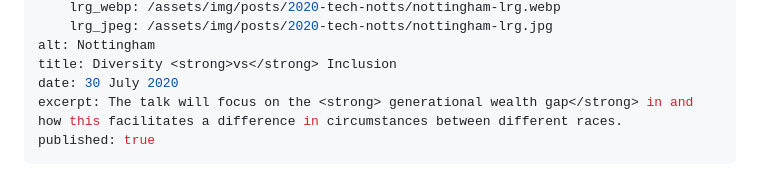
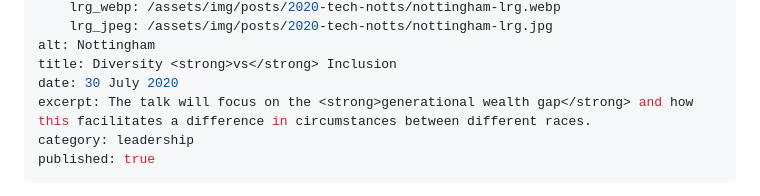
Before and after one commit to dwaynecodling/dwaynecodling, a Markdown page: views/posts/tech-nottingham-post.md, the part around the change. Drawn GitHub-style.

Commit message:
Fix missing category and excerpt typo on Diversity vs Inclusion post
Co-Authored-By: Claude Sonnet 4.6 <noreply@anthropic.com>

```diff
--- a/views/posts/tech-nottingham-post.md
+++ b/views/posts/tech-nottingham-post.md
@@ -9,7 +9,8 @@ hero:
 alt: Nottingham
 title: Diversity <strong>vs</strong> Inclusion
 date: 30 July 2020
-excerpt: The talk will focus on the <strong> generational wealth gap</strong> in and how this facilitates a difference in circumstances between different races.
+excerpt: The talk will focus on the <strong>generational wealth gap</strong> and how this facilitates a difference in circumstances between different races.
+category: leadership
 published: true
 ---
 
```
